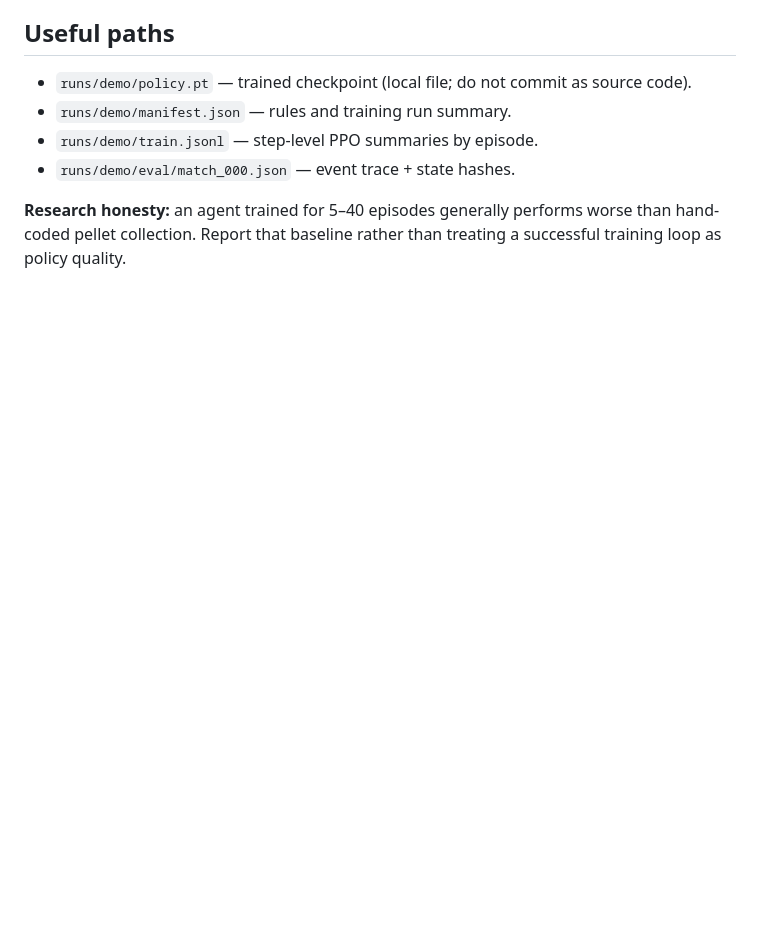
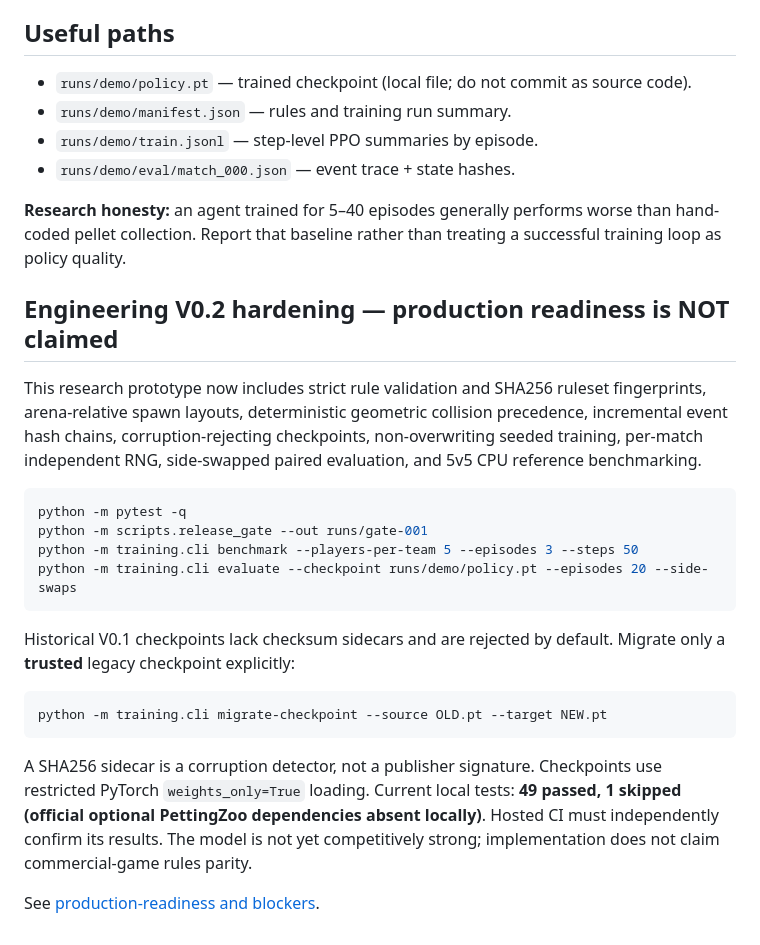
Before and after one commit to 1998x-stack/ball-marl, a Markdown page: README.md, the part around the change. GitHub-like rendering; blank space fills up the shorter version.

Commit message:
docs(readme): release gate usage and honest production limitations

````diff
--- a/README.md
+++ b/README.md
@@ -52,3 +52,24 @@ The version identifiers and evidence statuses in `specifications/` are **PROPOSE
 - `runs/demo/eval/match_000.json` — event trace + state hashes.
 
 **Research honesty:** an agent trained for 5–40 episodes generally performs worse than hand-coded pellet collection. Report that baseline rather than treating a successful training loop as policy quality.
+
+## Engineering V0.2 hardening — production readiness is NOT claimed
+
+This research prototype now includes strict rule validation and SHA256 ruleset fingerprints, arena-relative spawn layouts, deterministic geometric collision precedence, incremental event hash chains, corruption-rejecting checkpoints, non-overwriting seeded training, per-match independent RNG, side-swapped paired evaluation, and 5v5 CPU reference benchmarking.
+
+```bash
+python -m pytest -q
+python -m scripts.release_gate --out runs/gate-001
+python -m training.cli benchmark --players-per-team 5 --episodes 3 --steps 50
+python -m training.cli evaluate --checkpoint runs/demo/policy.pt --episodes 20 --side-swaps
+```
+
+Historical V0.1 checkpoints lack checksum sidecars and are rejected by default. Migrate only a **trusted** legacy checkpoint explicitly:
+
+```bash
+python -m training.cli migrate-checkpoint --source OLD.pt --target NEW.pt
+```
+
+A SHA256 sidecar is a corruption detector, not a publisher signature. Checkpoints use restricted PyTorch `weights_only=True` loading. Current local tests: **49 passed, 1 skipped (official optional PettingZoo dependencies absent locally)**. Hosted CI must independently confirm its results. The model is not yet competitively strong; implementation does not claim commercial-game rules parity.
+
+See [production-readiness and blockers](docs/PRODUCTION_READINESS.md).
````
